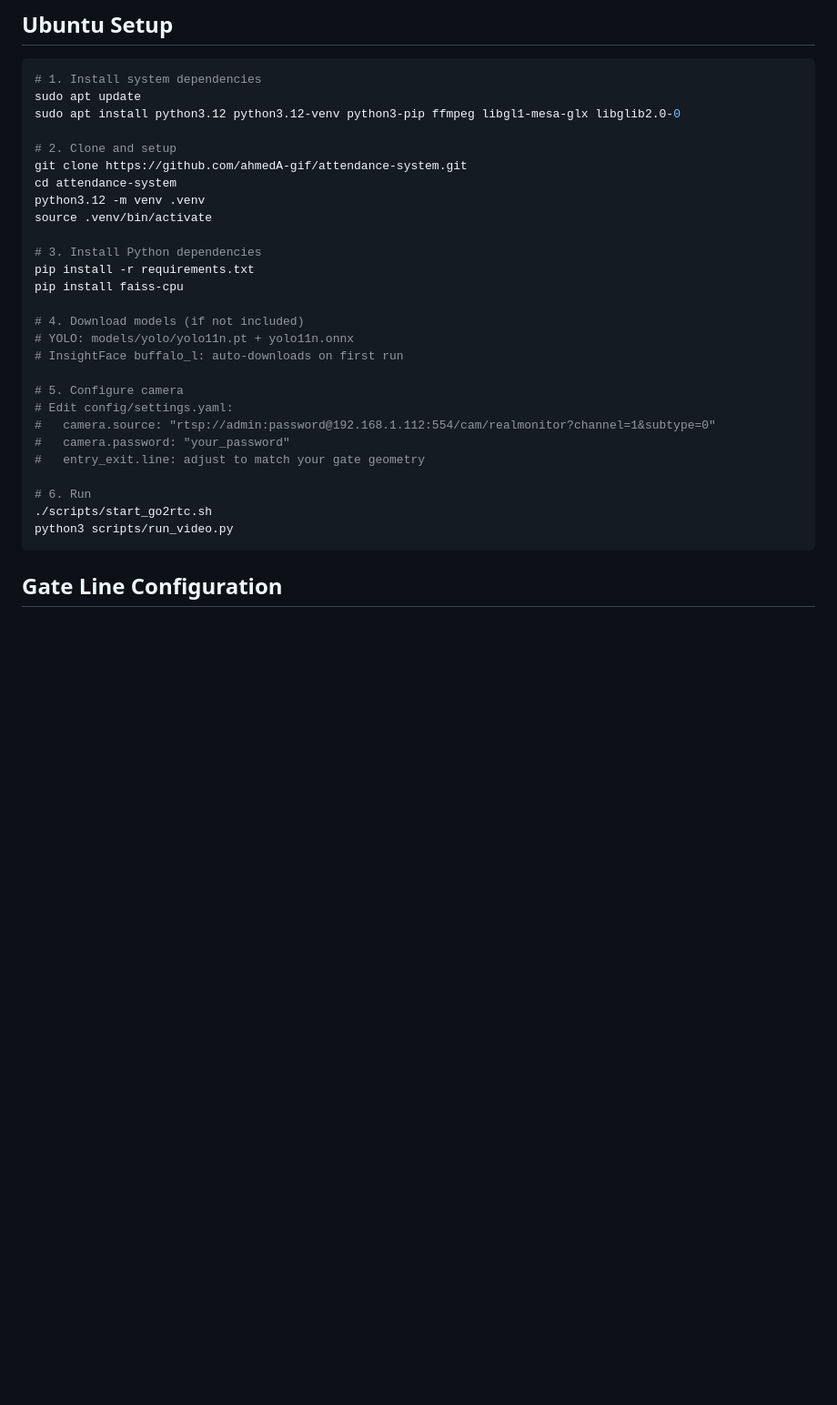
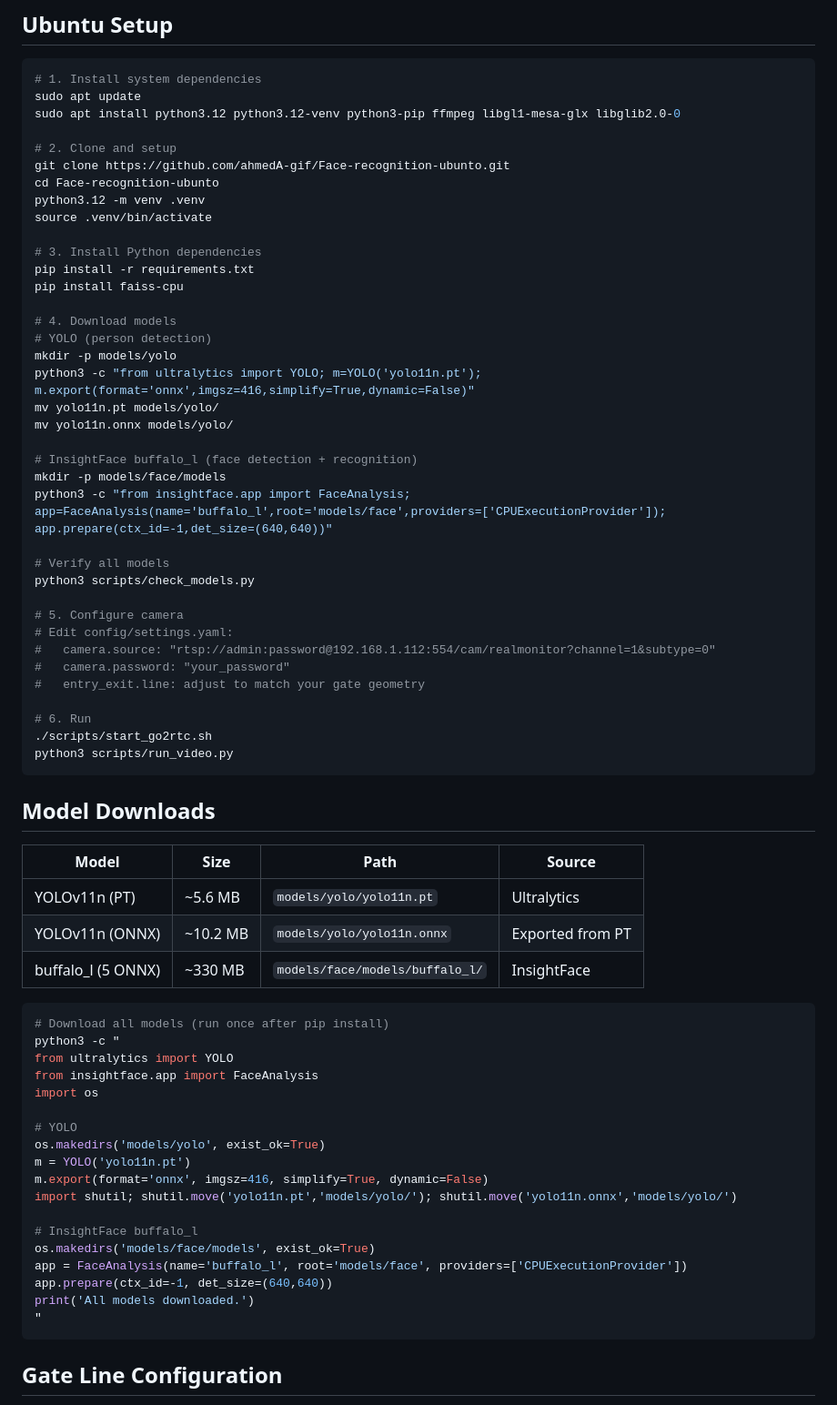
Before and after one commit to ahmedA-gif/Face-recognition-ubunto, a Markdown page: README.md, the part around the change. Shown at 91% size. Drawn GitHub-style; blank space fills up the shorter version.

Commit message:
Add model download commands to README

````diff
--- a/README.md
+++ b/README.md
@@ -20,8 +20,8 @@ sudo apt update
 sudo apt install python3.12 python3.12-venv python3-pip ffmpeg libgl1-mesa-glx libglib2.0-0
 
 # 2. Clone and setup
-git clone https://github.com/ahmedA-gif/attendance-system.git
-cd attendance-system
+git clone https://github.com/ahmedA-gif/Face-recognition-ubunto.git
+cd Face-recognition-ubunto
 python3.12 -m venv .venv
 source .venv/bin/activate
 
@@ -29,9 +29,19 @@ source .venv/bin/activate
 pip install -r requirements.txt
 pip install faiss-cpu
 
-# 4. Download models (if not included)
-# YOLO: models/yolo/yolo11n.pt + yolo11n.onnx
-# InsightFace buffalo_l: auto-downloads on first run
+# 4. Download models
+# YOLO (person detection)
+mkdir -p models/yolo
+python3 -c "from ultralytics import YOLO; m=YOLO('yolo11n.pt'); m.export(format='onnx',imgsz=416,simplify=True,dynamic=False)"
+mv yolo11n.pt models/yolo/
+mv yolo11n.onnx models/yolo/
+
+# InsightFace buffalo_l (face detection + recognition)
+mkdir -p models/face/models
+python3 -c "from insightface.app import FaceAnalysis; app=FaceAnalysis(name='buffalo_l',root='models/face',providers=['CPUExecutionProvider']); app.prepare(ctx_id=-1,det_size=(640,640))"
+
+# Verify all models
+python3 scripts/check_models.py
 
 # 5. Configure camera
 # Edit config/settings.yaml:
@@ -42,6 +52,35 @@ pip install faiss-cpu
 # 6. Run
 ./scripts/start_go2rtc.sh
 python3 scripts/run_video.py
+```
+
+## Model Downloads
+
+| Model | Size | Path | Source |
+|-------|------|------|--------|
+| YOLOv11n (PT) | ~5.6 MB | `models/yolo/yolo11n.pt` | Ultralytics |
+| YOLOv11n (ONNX) | ~10.2 MB | `models/yolo/yolo11n.onnx` | Exported from PT |
+| buffalo_l (5 ONNX) | ~330 MB | `models/face/models/buffalo_l/` | InsightFace |
+
+```bash
+# Download all models (run once after pip install)
+python3 -c "
+from ultralytics import YOLO
+from insightface.app import FaceAnalysis
+import os
+
+# YOLO
+os.makedirs('models/yolo', exist_ok=True)
+m = YOLO('yolo11n.pt')
+m.export(format='onnx', imgsz=416, simplify=True, dynamic=False)
+import shutil; shutil.move('yolo11n.pt','models/yolo/'); shutil.move('yolo11n.onnx','models/yolo/')
+
+# InsightFace buffalo_l
+os.makedirs('models/face/models', exist_ok=True)
+app = FaceAnalysis(name='buffalo_l', root='models/face', providers=['CPUExecutionProvider'])
+app.prepare(ctx_id=-1, det_size=(640,640))
+print('All models downloaded.')
+"
 ```
 
 ## Gate Line Configuration
````
